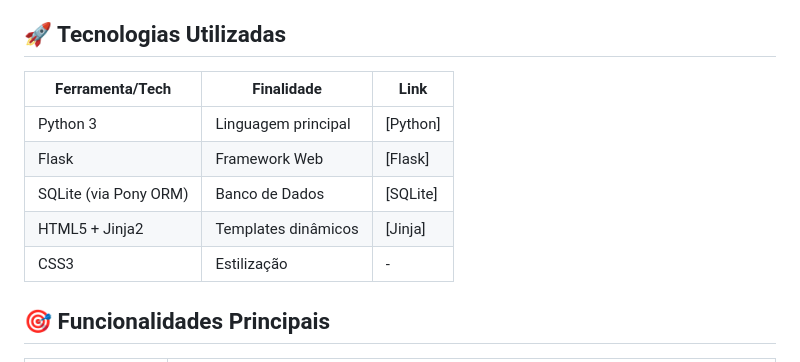
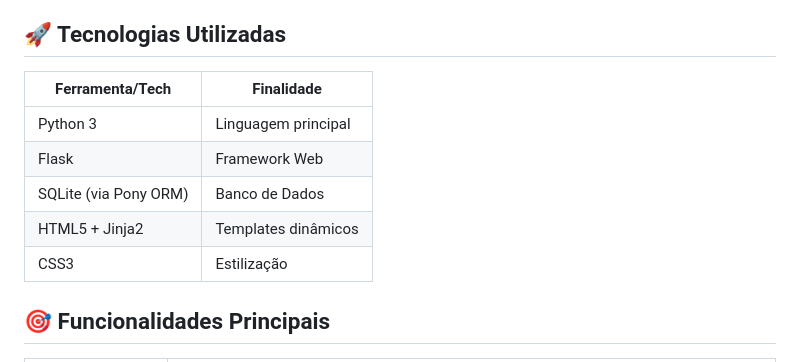
Before and after one commit to Bell4a/TrabalhoFlask, a Markdown page: README.md, the part around the change. Drawn GitHub-style.

```diff
--- a/README.md
+++ b/README.md
@@ -8,14 +8,13 @@ O site foi propositalmente desenvolvido com um visual de "golpe virtual", simula
 
 ## 🚀 Tecnologias Utilizadas
 
-| Ferramenta/Tech       | Finalidade                              | Link          |
-|-----------------------|-----------------------------------------|---------------|
-| Python 3              | Linguagem principal                    | [Python]      |
-| Flask                 | Framework Web                          | [Flask]       |
-| SQLite (via Pony ORM) | Banco de Dados                         | [SQLite]      |
-| HTML5 + Jinja2        | Templates dinâmicos                    | [Jinja]       |
-| CSS3                  | Estilização                            | -             |
-
+| Ferramenta/Tech       | Finalidade                              |
+|-----------------------|-----------------------------------------|
+| Python 3              | Linguagem principal                    |
+| Flask                 | Framework Web                          |
+| SQLite (via Pony ORM) | Banco de Dados                         |
+| HTML5 + Jinja2        | Templates dinâmicos                    |
+| CSS3                  | Estilização                            |
 ## 🎯 Funcionalidades Principais
 
 | Página                | Descrição                                                                 |
```
